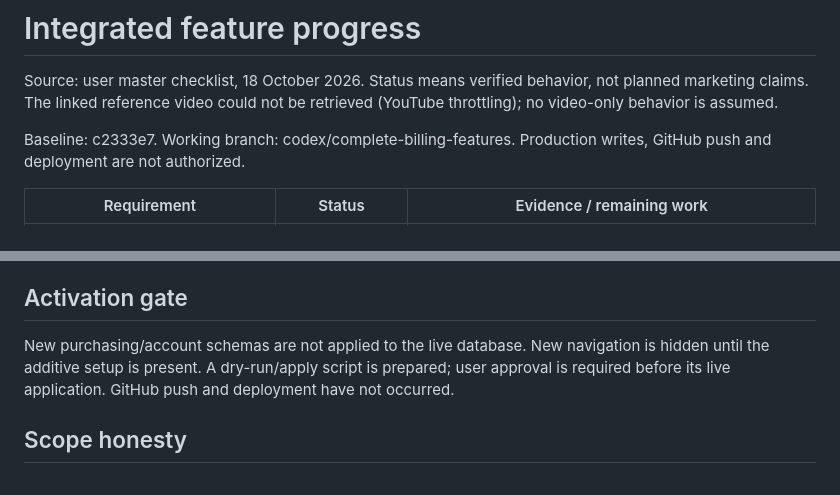
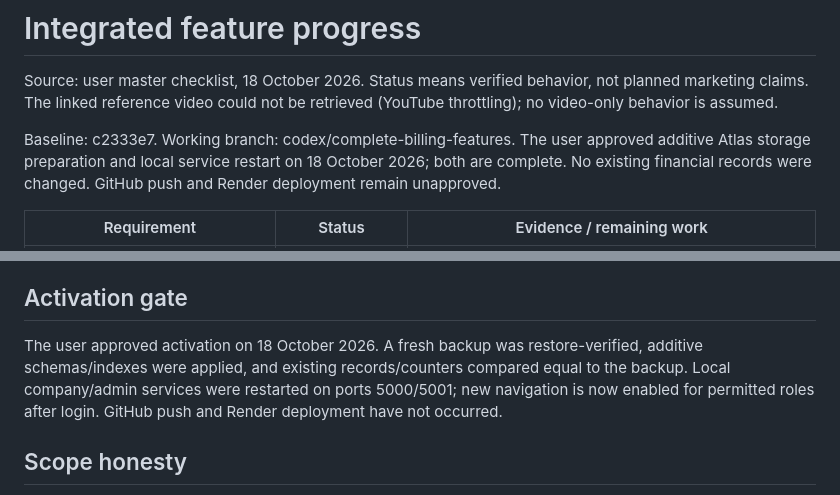
Before and after one commit to baangs6/Billing, a Markdown page: docs/FEATURE_PROGRESS.md, 2 parts joined by grey strips. GitHub-like rendering.

```diff
--- a/docs/FEATURE_PROGRESS.md
+++ b/docs/FEATURE_PROGRESS.md
@@ -2,7 +2,7 @@
 
 Source: user master checklist, 18 October 2026. Status means verified behavior, not planned marketing claims. The linked reference video could not be retrieved (YouTube throttling); no video-only behavior is assumed.
 
-Baseline: c2333e7. Working branch: codex/complete-billing-features. Production writes, GitHub push and deployment are not authorized.
+Baseline: c2333e7. Working branch: codex/complete-billing-features. The user approved additive Atlas storage preparation and local service restart on 18 October 2026; both are complete. No existing financial records were changed. GitHub push and Render deployment remain unapproved.
 
 | Requirement | Status | Evidence / remaining work |
 |---|---|---|
@@ -158,7 +158,7 @@ Baseline: c2333e7. Working branch: codex/complete-billing-features. Production w
 
 ## Activation gate
 
-New purchasing/account schemas are not applied to the live database. New navigation is hidden until the additive setup is present. A dry-run/apply script is prepared; user approval is required before its live application. GitHub push and deployment have not occurred.
+The user approved activation on 18 October 2026. A fresh backup was restore-verified, additive schemas/indexes were applied, and existing records/counters compared equal to the backup. Local company/admin services were restarted on ports 5000/5001; new navigation is now enabled for permitted roles after login. GitHub push and Render deployment have not occurred.
 
 ## Scope honesty
 
```
Also changed, not shown: docs/IMPLEMENTATION_REVIEW.md (+7 -1 lines), docs/VERIFICATION.md (+1 -1 lines).
